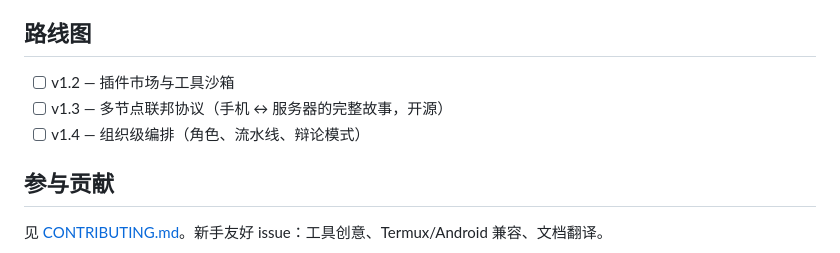
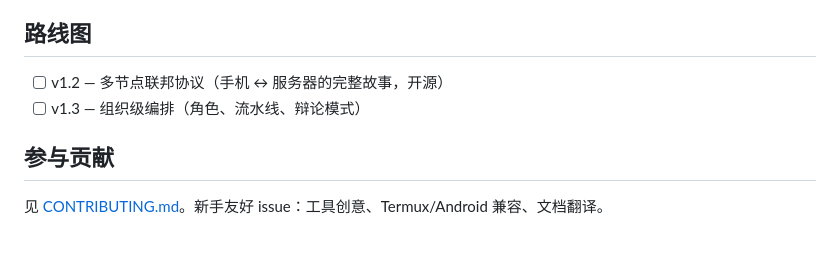
Before and after one commit to RexHuang/novus, a Markdown page: README.zh-CN.md, the part around the change. Drawn GitHub-style.

```diff
--- a/README.zh-CN.md
+++ b/README.zh-CN.md
@@ -74,9 +74,8 @@ Novus 是我**一个月高强度日用**的工具：140+ 个会话、560 条知
 
 ## 路线图
 
-- [ ] v1.2 — 插件市场与工具沙箱
-- [ ] v1.3 — 多节点联邦协议（手机 ↔ 服务器的完整故事，开源）
-- [ ] v1.4 — 组织级编排（角色、流水线、辩论模式）
+- [ ] v1.2 — 多节点联邦协议（手机 ↔ 服务器的完整故事，开源）
+- [ ] v1.3 — 组织级编排（角色、流水线、辩论模式）
 
 ## 参与贡献
 
```
Also changed, not shown: README.md (+2 -3 lines).
